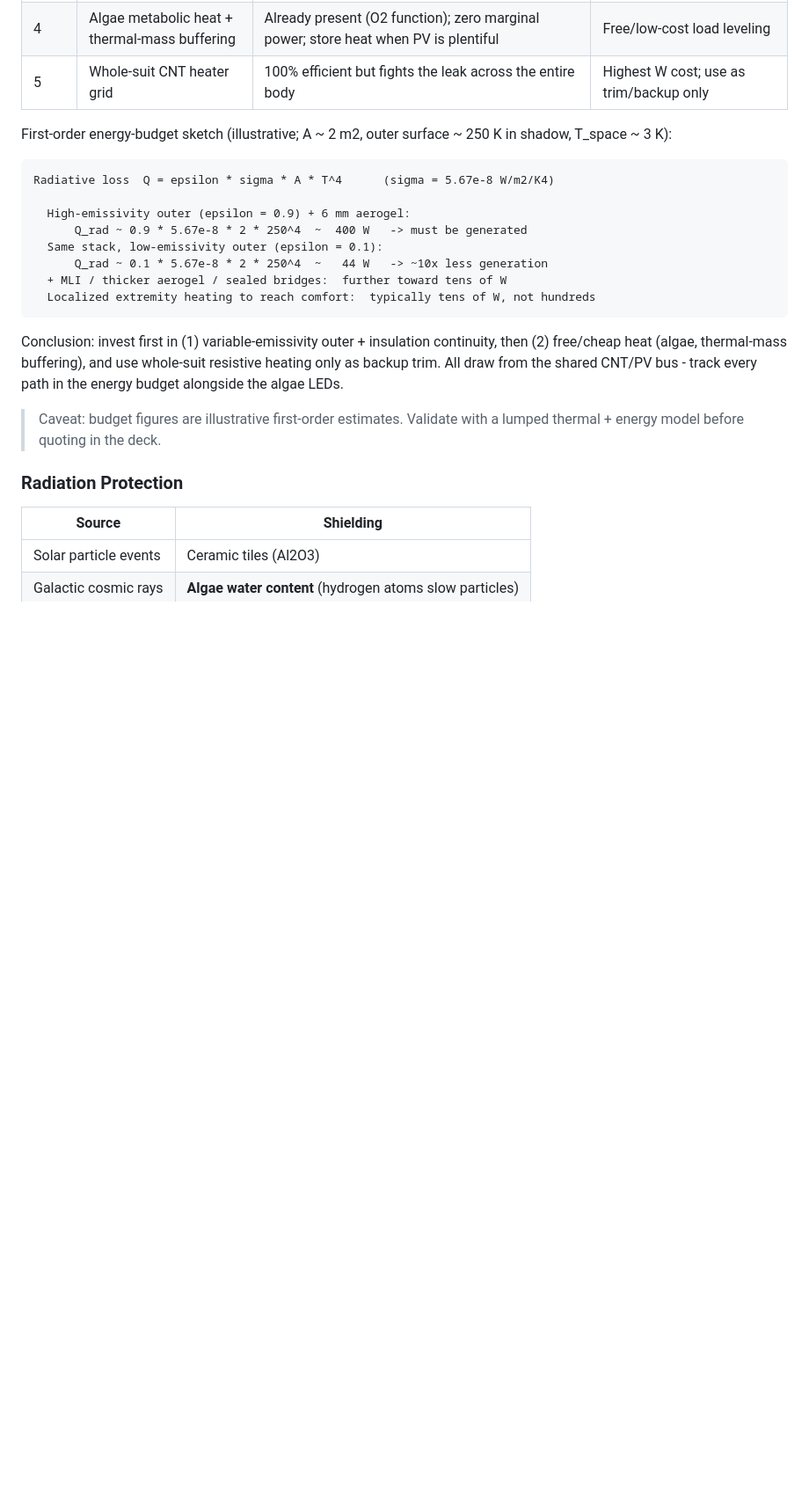
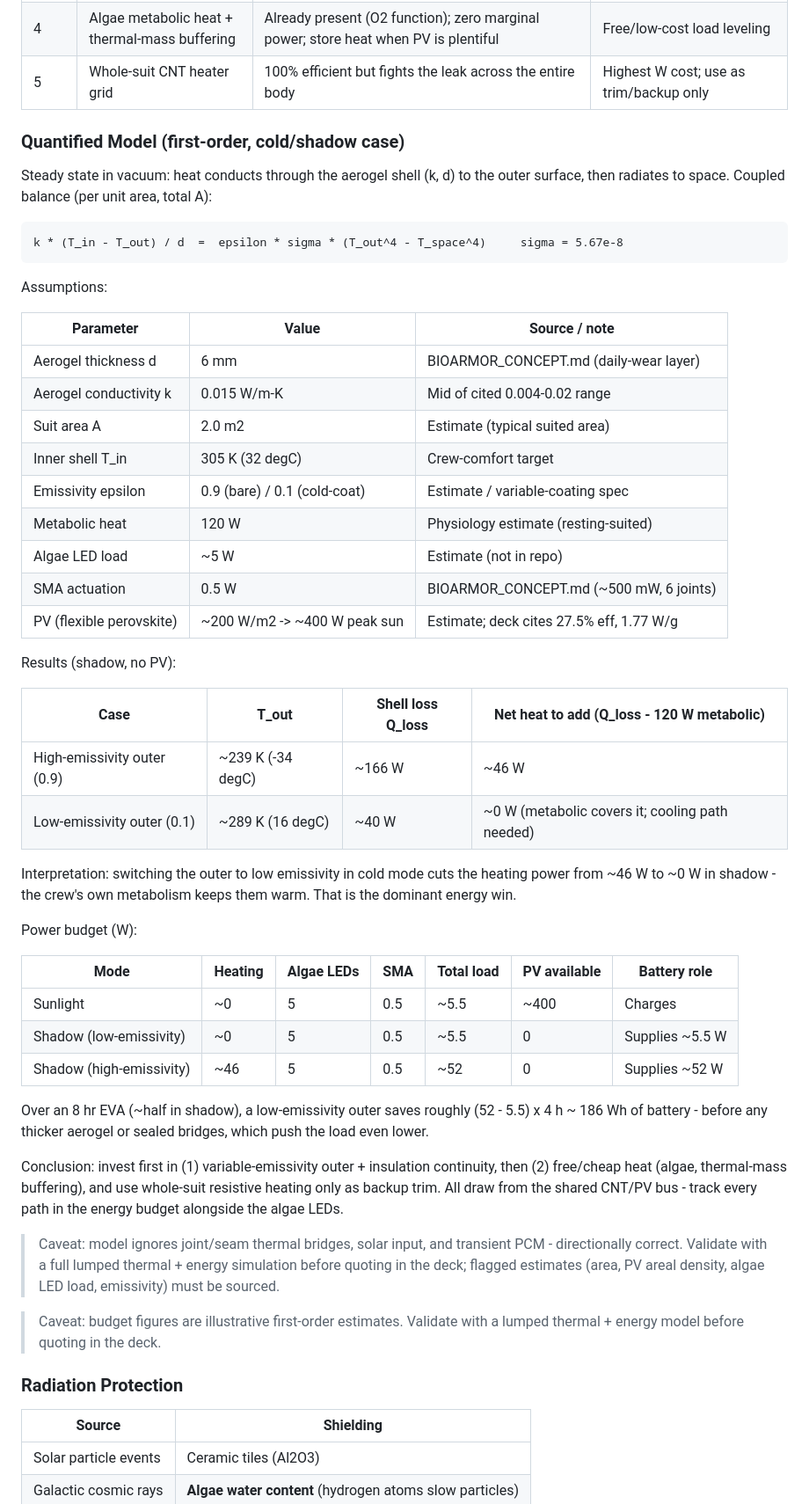
Before and after one commit to theo2o25/bioarmor, a Markdown page: docs/BIOARMOR_CONCEPT.md, the part around the change. Shown at 88% size. Rendered like a GitHub page; blank space fills up the shorter version.

Commit message:
Replace illustrative thermal sketch with quantified coupled conduction-radiation model
- assumptions table (repo vs estimate), shadow-case results, PV/LED/battery budget
- shows low-emissivity outer cuts shadow heating from ~46 W to ~0 W

````diff
--- a/docs/BIOARMOR_CONCEPT.md
+++ b/docs/BIOARMOR_CONCEPT.md
@@ -1574,20 +1574,48 @@ Principle: the cheapest watt is the one you never lose. For warmth and comfort,
 | 4 | Algae metabolic heat + thermal-mass buffering | Already present (O2 function); zero marginal power; store heat when PV is plentiful | Free/low-cost load leveling |
 | 5 | Whole-suit CNT heater grid | 100% efficient but fights the leak across the entire body | Highest W cost; use as trim/backup only |
 
-First-order energy-budget sketch (illustrative; A ~ 2 m2, outer surface ~ 250 K in shadow, T_space ~ 3 K):
-
-```
-Radiative loss  Q = epsilon * sigma * A * T^4      (sigma = 5.67e-8 W/m2/K4)
-
-  High-emissivity outer (epsilon = 0.9) + 6 mm aerogel:
-      Q_rad ~ 0.9 * 5.67e-8 * 2 * 250^4  ~  400 W   -> must be generated
-  Same stack, low-emissivity outer (epsilon = 0.1):
-      Q_rad ~ 0.1 * 5.67e-8 * 2 * 250^4  ~   44 W   -> ~10x less generation
-  + MLI / thicker aerogel / sealed bridges:  further toward tens of W
-  Localized extremity heating to reach comfort:  typically tens of W, not hundreds
-```
+### Quantified Model (first-order, cold/shadow case)
+
+Steady state in vacuum: heat conducts through the aerogel shell (k, d) to the outer surface, then radiates to space. Coupled balance (per unit area, total A):
+
+    k * (T_in - T_out) / d  =  epsilon * sigma * (T_out^4 - T_space^4)     sigma = 5.67e-8
+
+Assumptions:
+
+| Parameter | Value | Source / note |
+|-----------|-------|---------------|
+| Aerogel thickness d | 6 mm | BIOARMOR_CONCEPT.md (daily-wear layer) |
+| Aerogel conductivity k | 0.015 W/m-K | Mid of cited 0.004-0.02 range |
+| Suit area A | 2.0 m2 | Estimate (typical suited area) |
+| Inner shell T_in | 305 K (32 degC) | Crew-comfort target |
+| Emissivity epsilon | 0.9 (bare) / 0.1 (cold-coat) | Estimate / variable-coating spec |
+| Metabolic heat | 120 W | Physiology estimate (resting-suited) |
+| Algae LED load | ~5 W | Estimate (not in repo) |
+| SMA actuation | 0.5 W | BIOARMOR_CONCEPT.md (~500 mW, 6 joints) |
+| PV (flexible perovskite) | ~200 W/m2 -> ~400 W peak sun | Estimate; deck cites 27.5% eff, 1.77 W/g |
+
+Results (shadow, no PV):
+
+| Case | T_out | Shell loss Q_loss | Net heat to add (Q_loss - 120 W metabolic) |
+|------|-------|-------------------|--------------------------------------------|
+| High-emissivity outer (0.9) | ~239 K (-34 degC) | ~166 W | ~46 W |
+| Low-emissivity outer (0.1) | ~289 K (16 degC) | ~40 W | ~0 W (metabolic covers it; cooling path needed) |
+
+Interpretation: switching the outer to low emissivity in cold mode cuts the heating power from ~46 W to ~0 W in shadow - the crew's own metabolism keeps them warm. That is the dominant energy win.
+
+Power budget (W):
+
+| Mode | Heating | Algae LEDs | SMA | Total load | PV available | Battery role |
+|------|---------|------------|-----|------------|--------------|--------------|
+| Sunlight | ~0 | 5 | 0.5 | ~5.5 | ~400 | Charges |
+| Shadow (low-emissivity) | ~0 | 5 | 0.5 | ~5.5 | 0 | Supplies ~5.5 W |
+| Shadow (high-emissivity) | ~46 | 5 | 0.5 | ~52 | 0 | Supplies ~52 W |
+
+Over an 8 hr EVA (~half in shadow), a low-emissivity outer saves roughly (52 - 5.5) x 4 h ~ 186 Wh of battery - before any thicker aerogel or sealed bridges, which push the load even lower.
 
 Conclusion: invest first in (1) variable-emissivity outer + insulation continuity, then (2) free/cheap heat (algae, thermal-mass buffering), and use whole-suit resistive heating only as backup trim. All draw from the shared CNT/PV bus - track every path in the energy budget alongside the algae LEDs.
+
+> Caveat: model ignores joint/seam thermal bridges, solar input, and transient PCM - directionally correct. Validate with a full lumped thermal + energy simulation before quoting in the deck; flagged estimates (area, PV areal density, algae LED load, emissivity) must be sourced.
 
 > Caveat: budget figures are illustrative first-order estimates. Validate with a lumped thermal + energy model before quoting in the deck.
 
````
